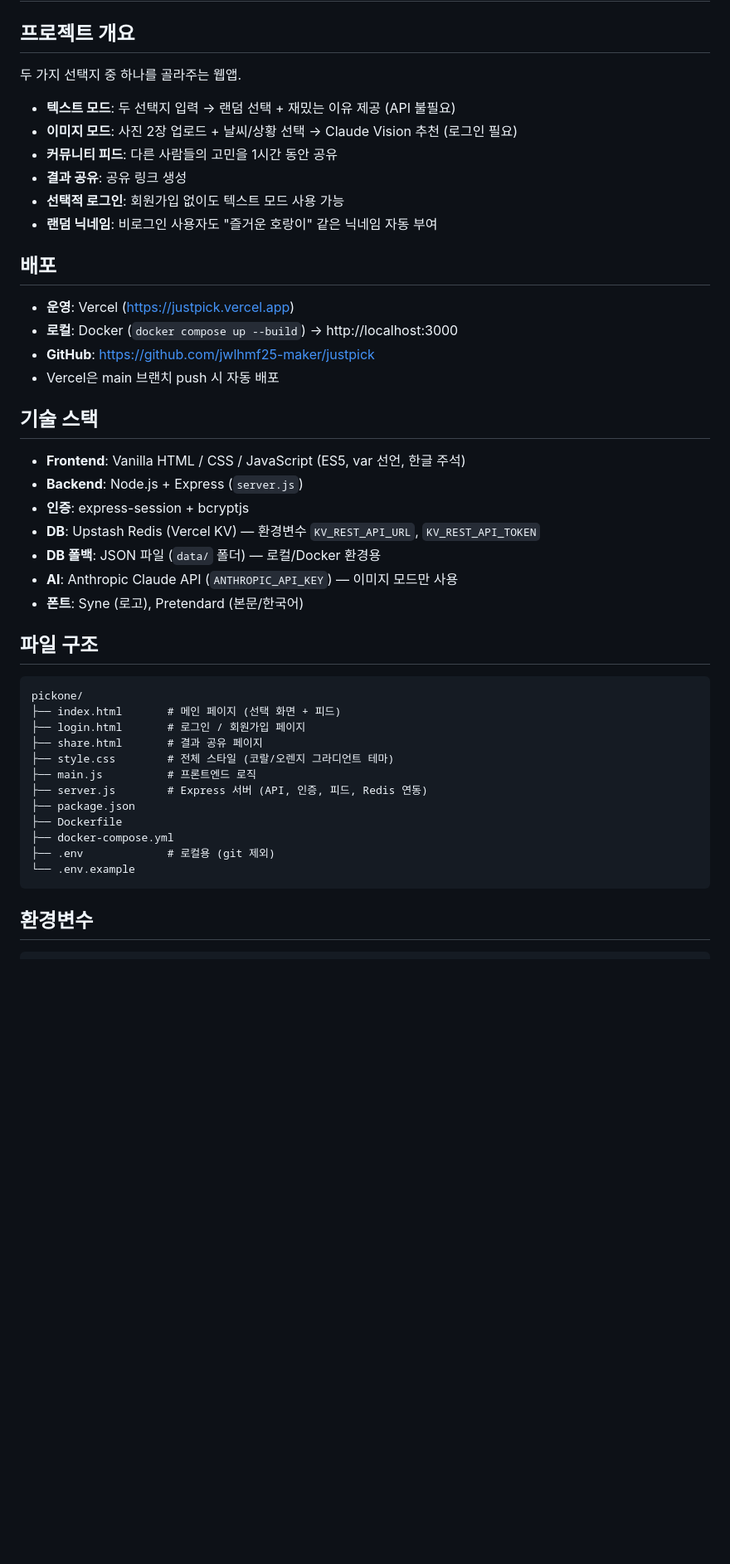
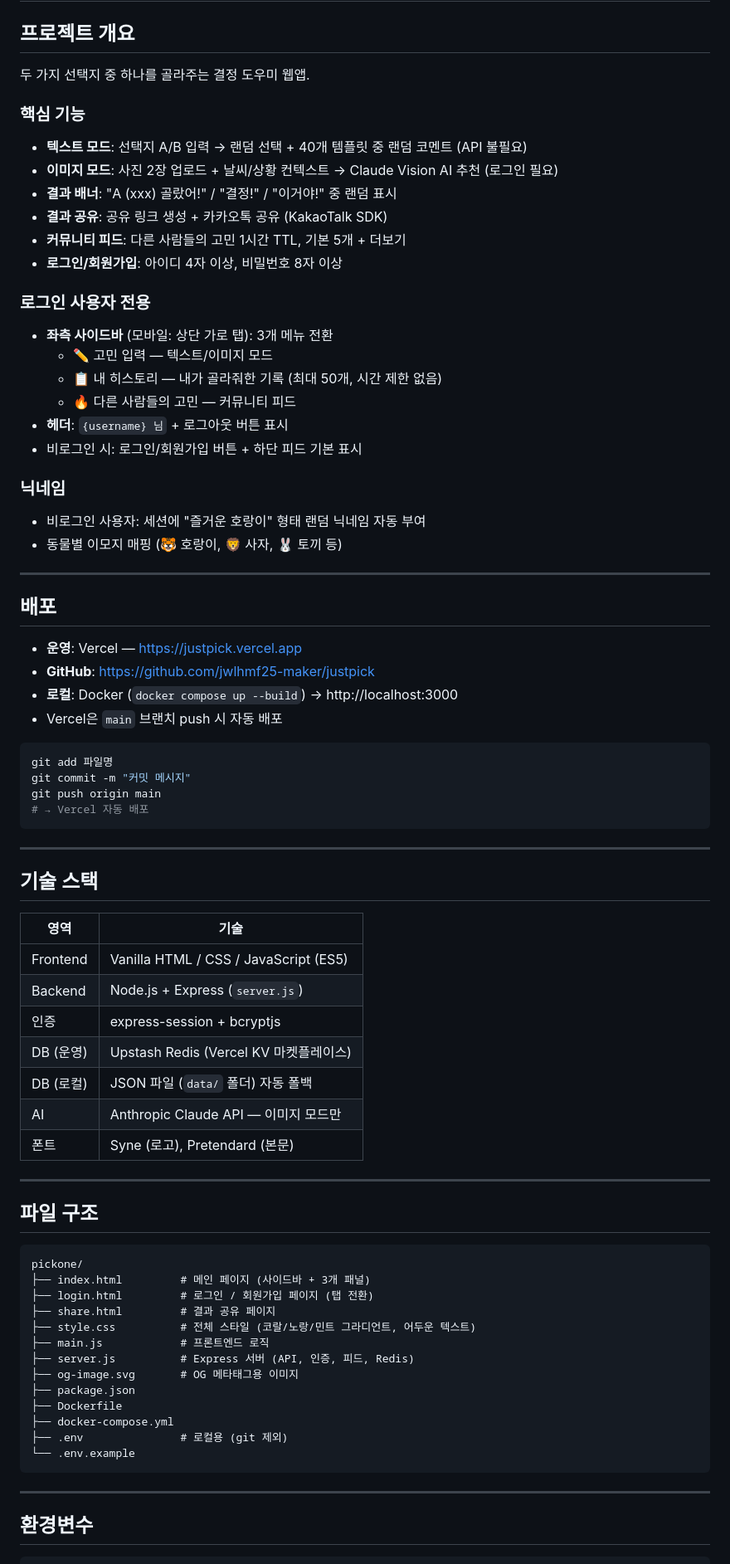
Before and after one commit to jwlhmf25-maker/justpick, a Markdown page: CLAUDE.md, the part around one of its changes. Shown at 83% size. Drawn GitHub-style; blank space fills up the shorter version.

Commit message:
docs: update CLAUDE.md with current project state
사이드바/히스토리/회원가입 조건 변경 등 최신 기능 반영.

Co-Authored-By: Claude Sonnet 4.6 <noreply@anthropic.com>

````diff
--- a/CLAUDE.md
+++ b/CLAUDE.md
@@ -1,44 +1,76 @@
 # JustPick — 프로젝트 가이드
 
 ## 프로젝트 개요
-두 가지 선택지 중 하나를 골라주는 웹앱.
-- **텍스트 모드**: 두 선택지 입력 → 랜덤 선택 + 재밌는 이유 제공 (API 불필요)
-- **이미지 모드**: 사진 2장 업로드 + 날씨/상황 선택 → Claude Vision 추천 (로그인 필요)
-- **커뮤니티 피드**: 다른 사람들의 고민을 1시간 동안 공유
-- **결과 공유**: 공유 링크 생성
-- **선택적 로그인**: 회원가입 없이도 텍스트 모드 사용 가능
-- **랜덤 닉네임**: 비로그인 사용자도 "즐거운 호랑이" 같은 닉네임 자동 부여
+두 가지 선택지 중 하나를 골라주는 결정 도우미 웹앱.
+
+### 핵심 기능
+- **텍스트 모드**: 선택지 A/B 입력 → 랜덤 선택 + 40개 템플릿 중 랜덤 코멘트 (API 불필요)
+- **이미지 모드**: 사진 2장 업로드 + 날씨/상황 컨텍스트 → Claude Vision AI 추천 (로그인 필요)
+- **결과 배너**: "A (xxx) 골랐어!" / "결정!" / "이거야!" 중 랜덤 표시
+- **결과 공유**: 공유 링크 생성 + 카카오톡 공유 (KakaoTalk SDK)
+- **커뮤니티 피드**: 다른 사람들의 고민 1시간 TTL, 기본 5개 + 더보기
+- **로그인/회원가입**: 아이디 4자 이상, 비밀번호 8자 이상
+
+### 로그인 사용자 전용
+- **좌측 사이드바** (모바일: 상단 가로 탭): 3개 메뉴 전환
+  - ✏️ 고민 입력 — 텍스트/이미지 모드
+  - 📋 내 히스토리 — 내가 골라줘한 기록 (최대 50개, 시간 제한 없음)
+  - 🔥 다른 사람들의 고민 — 커뮤니티 피드
+- **헤더**: `{username} 님` + 로그아웃 버튼 표시
+- 비로그인 시: 로그인/회원가입 버튼 + 하단 피드 기본 표시
+
+### 닉네임
+- 비로그인 사용자: 세션에 "즐거운 호랑이" 형태 랜덤 닉네임 자동 부여
+- 동물별 이모지 매핑 (🐯 호랑이, 🦁 사자, 🐰 토끼 등)
+
+---
 
 ## 배포
-- **운영**: Vercel (https://justpick.vercel.app)
+- **운영**: Vercel — https://justpick.vercel.app
+- **GitHub**: https://github.com/jwlhmf25-maker/justpick
 - **로컬**: Docker (`docker compose up --build`) → http://localhost:3000
-- **GitHub**: https://github.com/jwlhmf25-maker/justpick
-- Vercel은 main 브랜치 push 시 자동 배포
+- Vercel은 `main` 브랜치 push 시 자동 배포
+
+```bash
+git add 파일명
+git commit -m "커밋 메시지"
+git push origin main
+# → Vercel 자동 배포
+```
+
+---
 
 ## 기술 스택
-- **Frontend**: Vanilla HTML / CSS / JavaScript (ES5, var 선언, 한글 주석)
-- **Backend**: Node.js + Express (`server.js`)
-- **인증**: express-session + bcryptjs
-- **DB**: Upstash Redis (Vercel KV) — 환경변수 `KV_REST_API_URL`, `KV_REST_API_TOKEN`
-- **DB 폴백**: JSON 파일 (`data/` 폴더) — 로컬/Docker 환경용
-- **AI**: Anthropic Claude API (`ANTHROPIC_API_KEY`) — 이미지 모드만 사용
-- **폰트**: Syne (로고), Pretendard (본문/한국어)
+| 영역 | 기술 |
+|------|------|
+| Frontend | Vanilla HTML / CSS / JavaScript (ES5) |
+| Backend | Node.js + Express (`server.js`) |
+| 인증 | express-session + bcryptjs |
+| DB (운영) | Upstash Redis (Vercel KV 마켓플레이스) |
+| DB (로컬) | JSON 파일 (`data/` 폴더) 자동 폴백 |
+| AI | Anthropic Claude API — 이미지 모드만 |
+| 폰트 | Syne (로고), Pretendard (본문) |
+
+---
 
 ## 파일 구조
 ```
 pickone/
-├── index.html       # 메인 페이지 (선택 화면 + 피드)
-├── login.html       # 로그인 / 회원가입 페이지
-├── share.html       # 결과 공유 페이지
-├── style.css        # 전체 스타일 (코랄/오렌지 그라디언트 테마)
-├── main.js          # 프론트엔드 로직
-├── server.js        # Express 서버 (API, 인증, 피드, Redis 연동)
+├── index.html         # 메인 페이지 (사이드바 + 3개 패널)
+├── login.html         # 로그인 / 회원가입 페이지 (탭 전환)
+├── share.html         # 결과 공유 페이지
+├── style.css          # 전체 스타일 (코랄/노랑/민트 그라디언트, 어두운 텍스트)
+├── main.js            # 프론트엔드 로직
+├── server.js          # Express 서버 (API, 인증, 피드, Redis)
+├── og-image.svg       # OG 메타태그용 이미지
 ├── package.json
 ├── Dockerfile
 ├── docker-compose.yml
-├── .env             # 로컬용 (git 제외)
+├── .env               # 로컬용 (git 제외)
 └── .env.example
 ```
+
+---
 
 ## 환경변수
 ```
````
Also changed, not shown: other parts of CLAUDE.md (+51 -20 lines).
